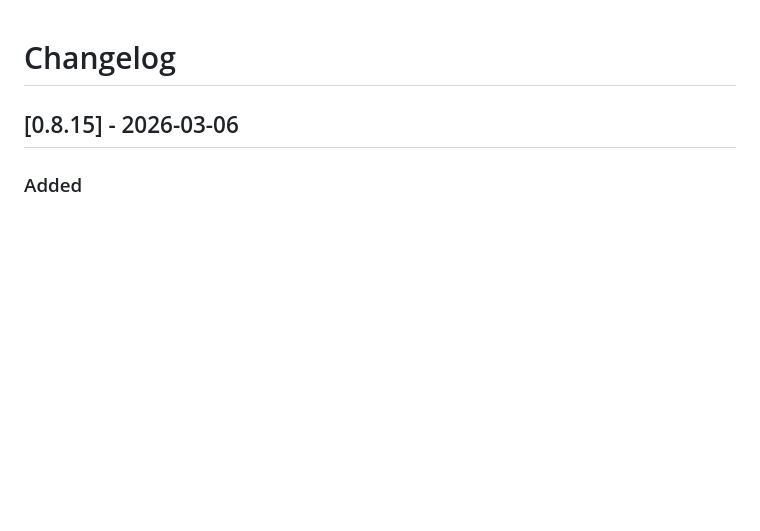
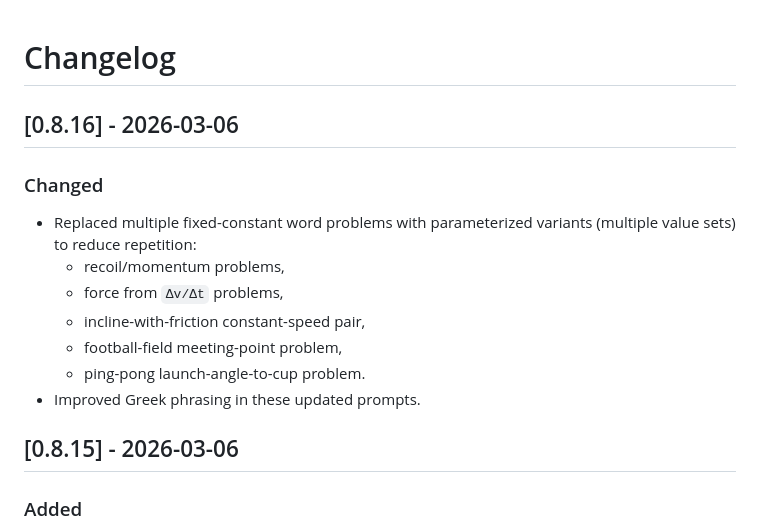
Before and after one commit to ek-mc/physics-game, a Markdown page: CHANGELOG.md, the part around the change. GitHub-like rendering; blank space fills up the shorter version.

Commit message:
docs: note parameterized replacements for formerly fixed problems

```diff
--- a/CHANGELOG.md
+++ b/CHANGELOG.md
@@ -1,4 +1,14 @@
 # Changelog
+
+## [0.8.16] - 2026-03-06
+### Changed
+- Replaced multiple fixed-constant word problems with parameterized variants (multiple value sets) to reduce repetition:
+  - recoil/momentum problems,
+  - force from `Δv/Δt` problems,
+  - incline-with-friction constant-speed pair,
+  - football-field meeting-point problem,
+  - ping-pong launch-angle-to-cup problem.
+- Improved Greek phrasing in these updated prompts.
 
 ## [0.8.15] - 2026-03-06
 ### Added
```
